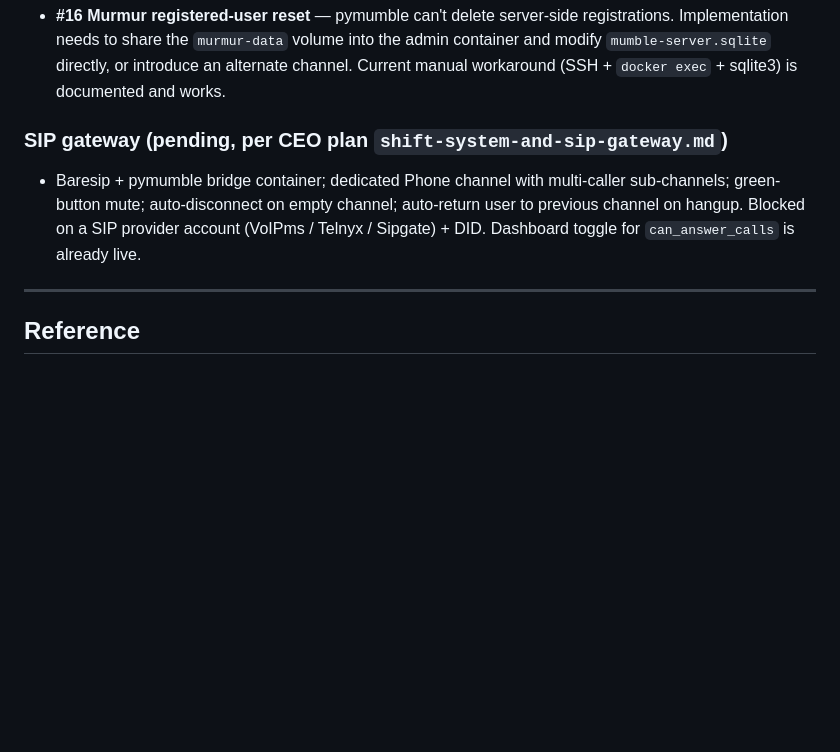
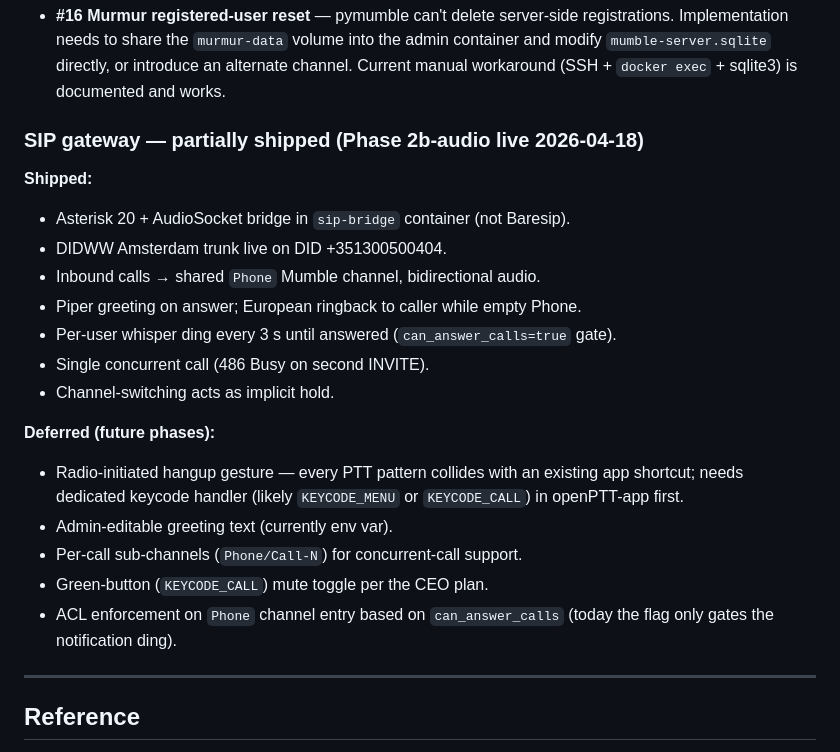
Before and after one commit to harrowiersma/PTT, a Markdown page: docs/open_issues.md, the part around the change. Drawn GitHub-style; blank space fills up the shorter version.

```diff
--- a/docs/open_issues.md
+++ b/docs/open_issues.md
@@ -141,12 +141,26 @@ the APK-flash cycle becomes the bottleneck.
   introduce an alternate channel. Current manual workaround (SSH +
   `docker exec` + sqlite3) is documented and works.
 
-### SIP gateway (pending, per CEO plan `shift-system-and-sip-gateway.md`)
-- Baresip + pymumble bridge container; dedicated Phone channel with
-  multi-caller sub-channels; green-button mute; auto-disconnect on
-  empty channel; auto-return user to previous channel on hangup.
-  Blocked on a SIP provider account (VoIPms / Telnyx / Sipgate) +
-  DID. Dashboard toggle for `can_answer_calls` is already live.
+### SIP gateway — partially shipped (Phase 2b-audio live 2026-04-18)
+
+**Shipped:**
+- Asterisk 20 + AudioSocket bridge in `sip-bridge` container (not Baresip).
+- DIDWW Amsterdam trunk live on DID +351300500404.
+- Inbound calls → shared `Phone` Mumble channel, bidirectional audio.
+- Piper greeting on answer; European ringback to caller while empty Phone.
+- Per-user whisper ding every 3 s until answered (`can_answer_calls=true` gate).
+- Single concurrent call (486 Busy on second INVITE).
+- Channel-switching acts as implicit hold.
+
+**Deferred (future phases):**
+- Radio-initiated hangup gesture — every PTT pattern collides with an
+  existing app shortcut; needs dedicated keycode handler (likely
+  `KEYCODE_MENU` or `KEYCODE_CALL`) in openPTT-app first.
+- Admin-editable greeting text (currently env var).
+- Per-call sub-channels (`Phone/Call-N`) for concurrent-call support.
+- Green-button (`KEYCODE_CALL`) mute toggle per the CEO plan.
+- ACL enforcement on `Phone` channel entry based on `can_answer_calls`
+  (today the flag only gates the notification ding).
 
 ---
 
```
Also changed, not shown: docs/roadmap.md (+38 -0 lines).
